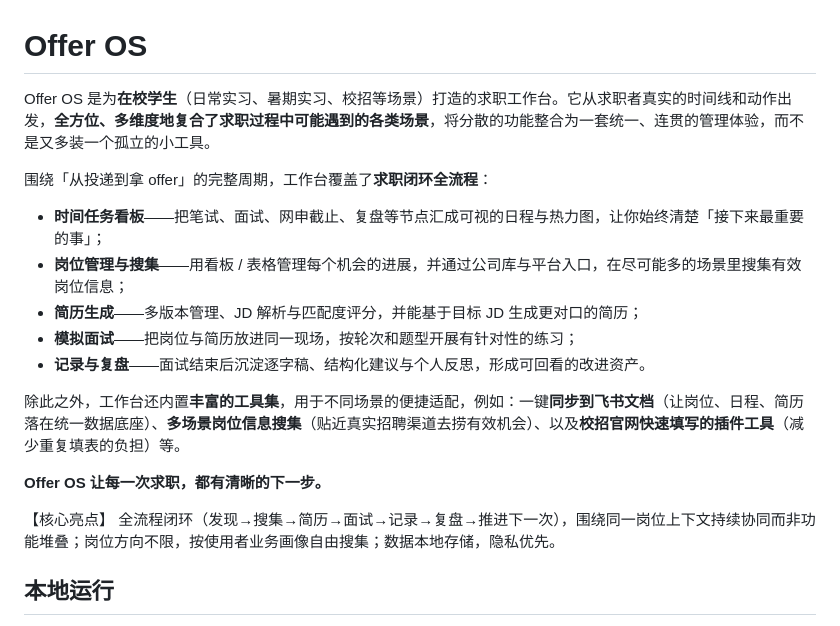
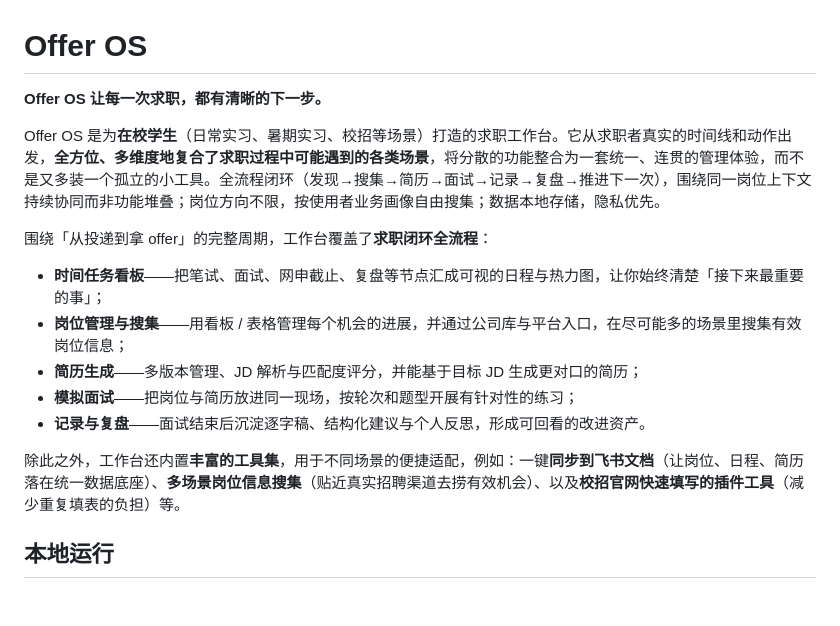
Before and after one commit to MalenthaWu/Offer-OS-dashboard, a Markdown page: README.md, the part around the change. Drawn GitHub-style; blank space fills up the shorter version.

```diff
--- a/README.md
+++ b/README.md
@@ -1,9 +1,10 @@
 # Offer OS
 
-Offer OS 是为**在校学生**（日常实习、暑期实习、校招等场景）打造的求职工作台。它从求职者真实的时间线和动作出发，**全方位、多维度地复合了求职过程中可能遇到的各类场景**，将分散的功能整合为一套统一、连贯的管理体验，而不是又多装一个孤立的小工具。
+**Offer OS 让每一次求职，都有清晰的下一步。**
+
+Offer OS 是为**在校学生**（日常实习、暑期实习、校招等场景）打造的求职工作台。它从求职者真实的时间线和动作出发，**全方位、多维度地复合了求职过程中可能遇到的各类场景**，将分散的功能整合为一套统一、连贯的管理体验，而不是又多装一个孤立的小工具。全流程闭环（发现→搜集→简历→面试→记录→复盘→推进下一次），围绕同一岗位上下文持续协同而非功能堆叠；岗位方向不限，按使用者业务画像自由搜集；数据本地存储，隐私优先。
 
 围绕「从投递到拿 offer」的完整周期，工作台覆盖了**求职闭环全流程**：
-
 - **时间任务看板**——把笔试、面试、网申截止、复盘等节点汇成可视的日程与热力图，让你始终清楚「接下来最重要的事」；
 - **岗位管理与搜集**——用看板 / 表格管理每个机会的进展，并通过公司库与平台入口，在尽可能多的场景里搜集有效岗位信息；
 - **简历生成**——多版本管理、JD 解析与匹配度评分，并能基于目标 JD 生成更对口的简历；
@@ -11,10 +12,6 @@ Offer OS 是为**在校学生**（日常实习、暑期实习、校招等场景
 - **记录与复盘**——面试结束后沉淀逐字稿、结构化建议与个人反思，形成可回看的改进资产。
 
 除此之外，工作台还内置**丰富的工具集**，用于不同场景的便捷适配，例如：一键**同步到飞书文档**（让岗位、日程、简历落在统一数据底座）、**多场景岗位信息搜集**（贴近真实招聘渠道去捞有效机会）、以及**校招官网快速填写的插件工具**（减少重复填表的负担）等。
-
-**Offer OS 让每一次求职，都有清晰的下一步。**
-
-【核心亮点】 全流程闭环（发现→搜集→简历→面试→记录→复盘→推进下一次），围绕同一岗位上下文持续协同而非功能堆叠；岗位方向不限，按使用者业务画像自由搜集；数据本地存储，隐私优先。
 
 ## 本地运行
 
```
